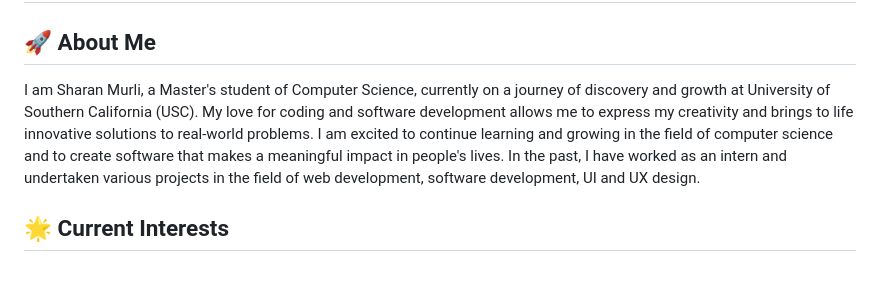
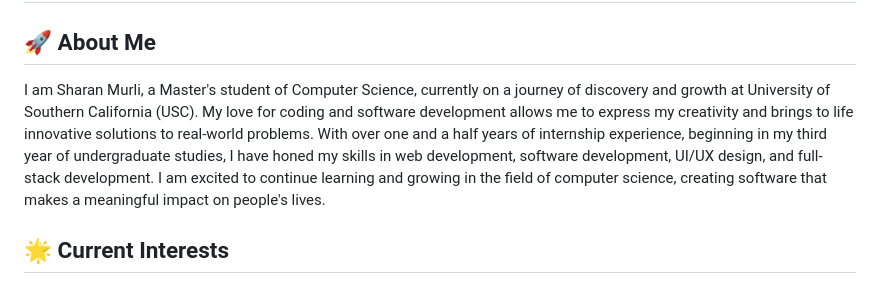
Before and after one commit to sharanmurli/sharanmurli, a Markdown page: README.md, the part around the change. Rendered like a GitHub page.

```diff
--- a/README.md
+++ b/README.md
@@ -16,7 +16,7 @@ Here are some ideas to get you started:
 -->
 ## 🚀 About Me
 
-I am Sharan Murli, a Master's student of Computer Science, currently on a journey of discovery and growth at University of Southern California (USC). My love for coding and software development allows me to express my creativity and brings to life innovative solutions to real-world problems. I am excited to continue learning and growing in the field of computer science and to create software that makes a meaningful impact in people's lives. In the past, I have worked as an intern and undertaken various projects in the field of web development, software development, UI and UX design.
+I am Sharan Murli, a Master's student of Computer Science, currently on a journey of discovery and growth at University of Southern California (USC). My love for coding and software development allows me to express my creativity and brings to life innovative solutions to real-world problems. With over one and a half years of internship experience, beginning in my third year of undergraduate studies, I have honed my skills in web development, software development, UI/UX design, and full-stack development. I am excited to continue learning and growing in the field of computer science, creating software that makes a meaningful impact on people's lives.
 
 ## 🌟 Current Interests
 
```
